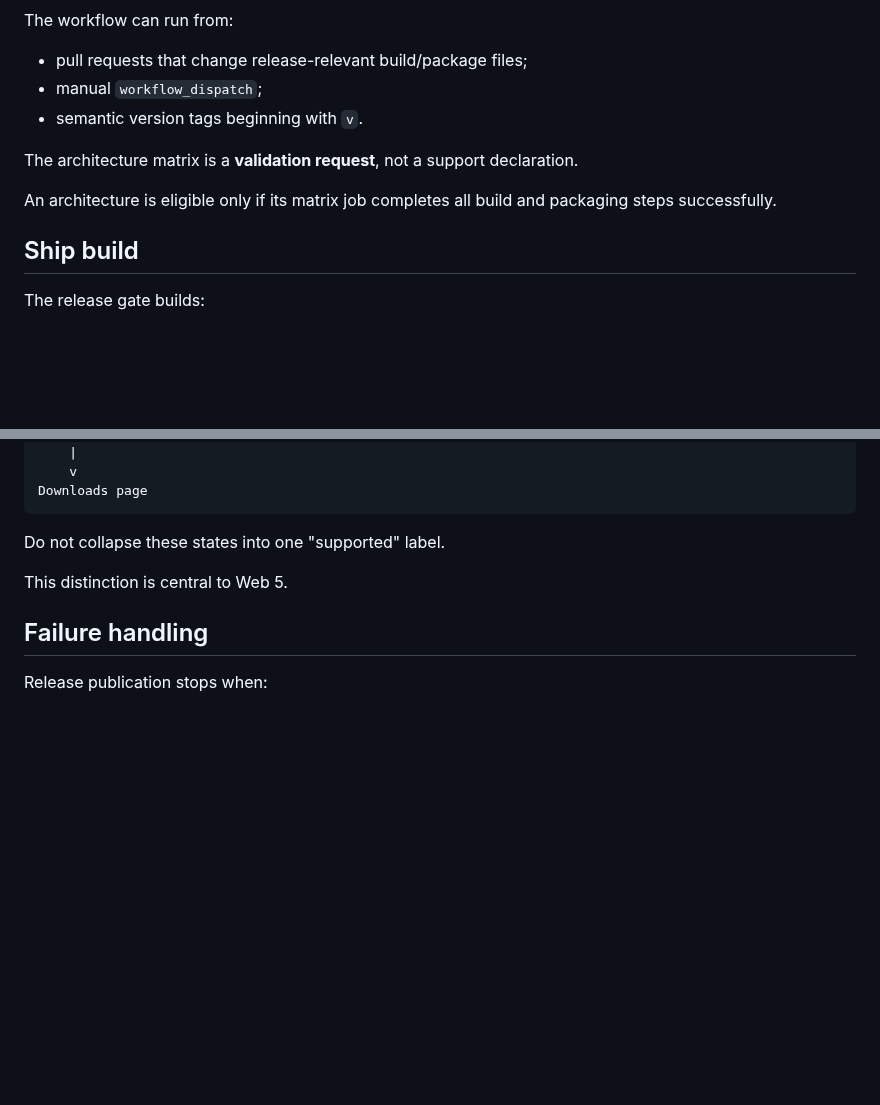
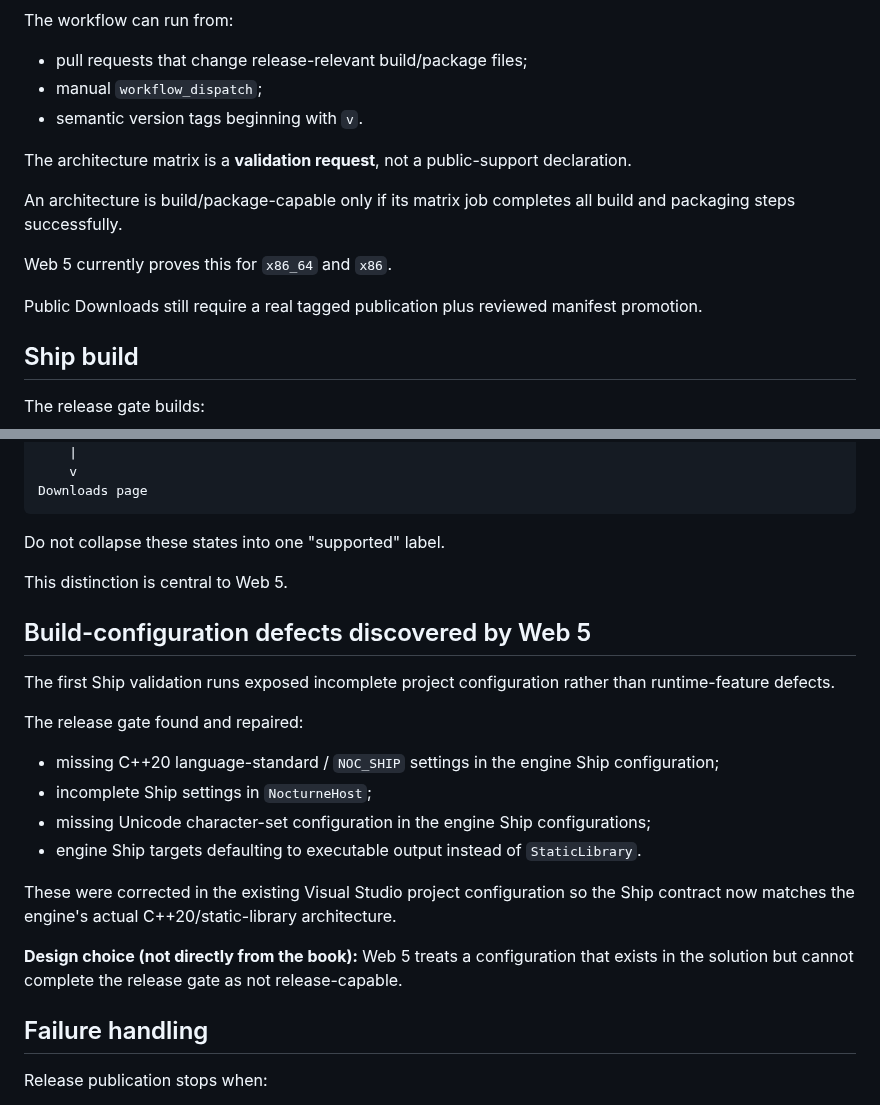
Before and after one commit to AdelinAndrica/nocturne-engine, a Markdown page: Docs/Development/Release Process.md, 2 parts joined by grey strips. GitHub-like rendering; blank space fills up the shorter version.

```diff
--- a/Docs/Development/Release Process.md
+++ b/Docs/Development/Release Process.md
@@ -58,9 +93,13 @@ The workflow can run from:
 - manual `workflow_dispatch`;
 - semantic version tags beginning with `v`.
 
-The architecture matrix is a **validation request**, not a support declaration.
+The architecture matrix is a **validation request**, not a public-support declaration.
 
-An architecture is eligible only if its matrix job completes all build and packaging steps successfully.
+An architecture is build/package-capable only if its matrix job completes all build and packaging steps successfully.
+
+Web 5 currently proves this for `x86_64` and `x86`.
+
+Public Downloads still require a real tagged publication plus reviewed manifest promotion.
 
 ## Ship build
 
@@ -288,6 +327,21 @@ Do not collapse these states into one "supported" label.
 
 This distinction is central to Web 5.
 
+## Build-configuration defects discovered by Web 5
+
+The first Ship validation runs exposed incomplete project configuration rather than runtime-feature defects.
+
+The release gate found and repaired:
+
+- missing C++20 language-standard / `NOC_SHIP` settings in the engine Ship configuration;
+- incomplete Ship settings in `NocturneHost`;
+- missing Unicode character-set configuration in the engine Ship configurations;
+- engine Ship targets defaulting to executable output instead of `StaticLibrary`.
+
+These were corrected in the existing Visual Studio project configuration so the Ship contract now matches the engine's actual C++20/static-library architecture.
+
+**Design choice (not directly from the book):** Web 5 treats a configuration that exists in the solution but cannot complete the release gate as not release-capable.
+
 ## Failure handling
 
 Release publication stops when:
```
Also changed, not shown: other parts of Docs/Development/Release Process.md (+35 -0 lines).
